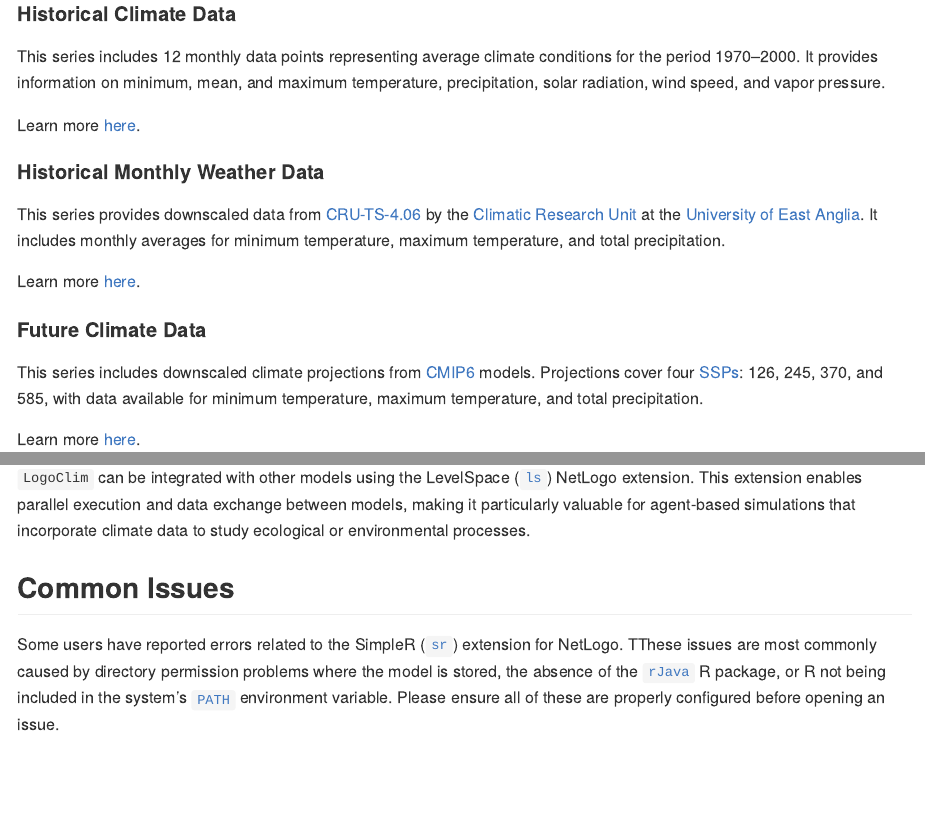
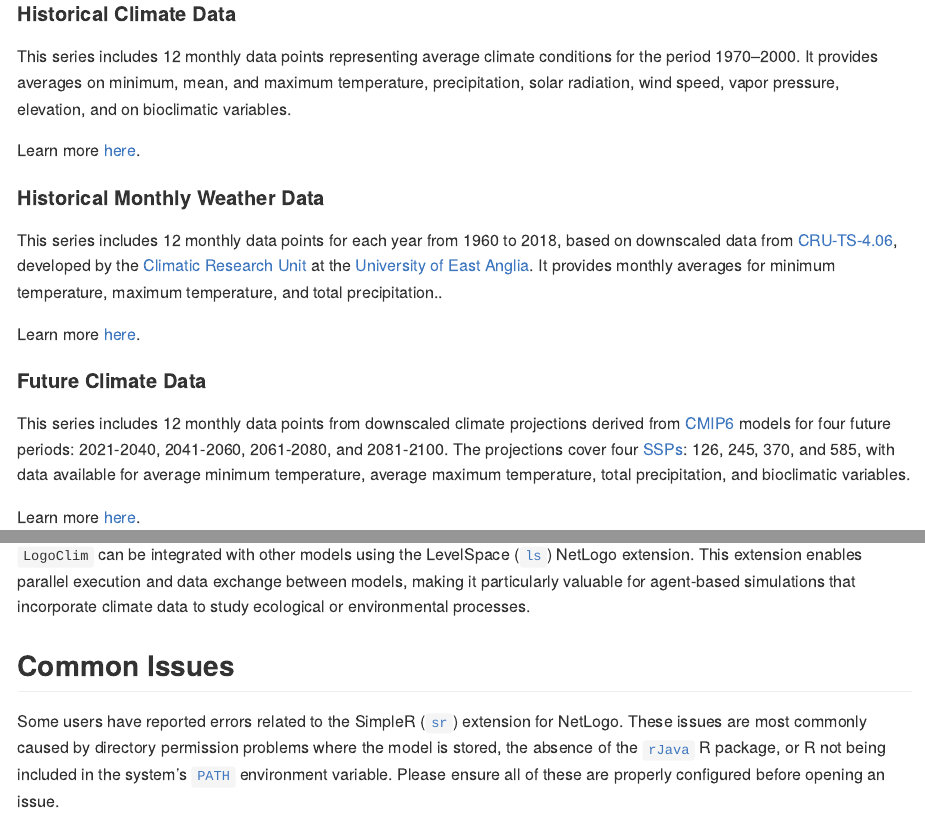
Before and after one commit to sustentarea/logoclim, a Quarto document (README.qmd): the page in a window 1100 px wide, from 1510 px down, and a second part further down, joined at a grey line. The pictures show the output file README.md that the author committed with the source, drawn offline in the style of GitHub; badge pictures from the web are left out.

Commit message:
Change documentation

```diff
--- a/README.qmd
+++ b/README.qmd
@@ -38,19 +38,19 @@ The model can simulate the three climate data series provided by [WorldClim 2.1]
 
 #### Historical Climate Data
 
-This series includes 12 monthly data points representing average climate conditions for the period 1970–2000. It provides information on minimum, mean, and maximum temperature, precipitation, solar radiation, wind speed, and vapor pressure.
+This series includes 12 monthly data points representing average climate conditions for the period 1970–2000. It provides averages on minimum, mean, and maximum temperature, precipitation, solar radiation, wind speed, vapor pressure, elevation, and on bioclimatic variables.
 
 Learn more [here](https://www.worldclim.org/data/cmip6/cmip6climate.html).
 
 #### Historical Monthly Weather Data
 
-This series provides downscaled data from [CRU-TS-4.06](https://crudata.uea.ac.uk/cru/data/hrg/cru_ts_4.06/) by the [Climatic Research Unit](https://www.uea.ac.uk/groups-and-centres/climatic-research-unit) at the [University of East Anglia](https://www.uea.ac.uk/). It includes monthly averages for minimum temperature, maximum temperature, and total precipitation.
+This series includes 12 monthly data points for each year from 1960 to 2018, based on downscaled data from [CRU-TS-4.06](https://crudata.uea.ac.uk/cru/data/hrg/cru_ts_4.06/), developed by the [Climatic Research Unit](https://www.uea.ac.uk/groups-and-centres/climatic-research-unit) at the [University of East Anglia](https://www.uea.ac.uk/). It provides monthly averages for minimum temperature, maximum temperature, and total precipitation..
 
 Learn more [here](https://www.worldclim.org/data/monthlywth.html).
 
 #### Future Climate Data
 
-This series includes downscaled climate projections from [CMIP6](https://www.wcrp-climate.org/wgcm-cmip/wgcm-cmip6) models. Projections cover four [SSPs](https://en.wikipedia.org/wiki/Shared_Socioeconomic_Pathways): 126, 245, 370, and 585, with data available for minimum temperature, maximum temperature, and total precipitation.
+This series includes 12 monthly data points from downscaled climate projections derived from [CMIP6](https://www.wcrp-climate.org/wgcm-cmip/wgcm-cmip6) models for four future periods: 2021-2040, 2041-2060, 2061-2080, and 2081-2100. The projections cover four [SSPs](https://en.wikipedia.org/wiki/Shared_Socioeconomic_Pathways): 126, 245, 370, and 585, with data available for average minimum temperature, average maximum temperature, total precipitation, and bioclimatic variables.
 
 Learn more [here](https://www.worldclim.org/data/cmip6/cmip6climate.html).
 
@@ -101,7 +101,7 @@ Refer to the `Info` tab in the model for additional details.
 
 ## Common Issues
 
-Some users have reported errors related to the SimpleR ([`sr`](https://github.com/NetLogo/SimpleR-Extension)) extension for NetLogo. TThese issues are most commonly caused by directory permission problems where the model is stored, the absence of the [`rJava`](https://cran.r-project.org/package=rJava) R package, or R not being included in the system’s [`PATH`](https://www.java.com/en/download/help/path.html) environment variable. Please ensure all of these are properly configured before opening an issue.
+Some users have reported errors related to the SimpleR ([`sr`](https://github.com/NetLogo/SimpleR-Extension)) extension for NetLogo. These issues are most commonly caused by directory permission problems where the model is stored, the absence of the [`rJava`](https://cran.r-project.org/package=rJava) R package, or R not being included in the system’s [`PATH`](https://www.java.com/en/download/help/path.html) environment variable. Please ensure all of these are properly configured before opening an issue.
 
 In some cases, users may encounter an unknown error code when running the model for the first time. This may be related to your operating system. Typically, this issue is resolved by trying to setup the model again.
 
```
Also changed, not shown: README.md, 1 other file.
